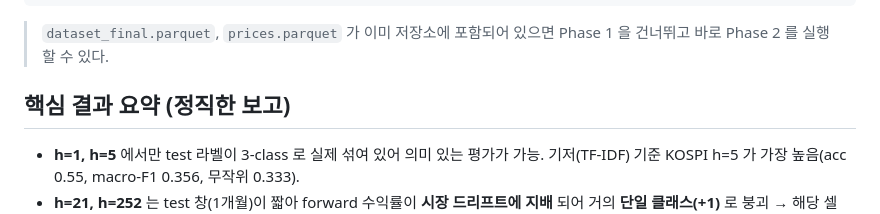
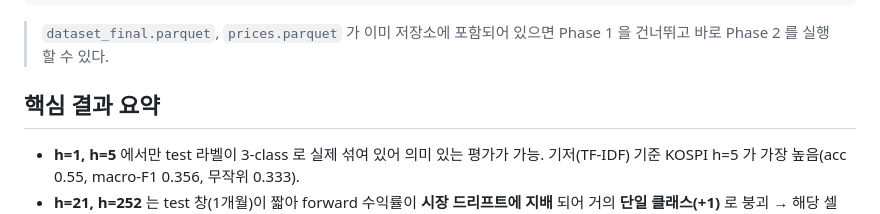
Before and after one commit to OnePersonOne1/StockNewsPredictor, a Markdown page: README.md, the part around the change. GitHub-like rendering.

Commit message:
Revise key results summary in README
Updated the section on key results summary.

```diff
--- a/README.md
+++ b/README.md
@@ -58,7 +58,7 @@ python phase2/analyze.py            # attention 상위 헤드라인
 > `dataset_final.parquet`, `prices.parquet` 가 이미 저장소에 포함되어 있으면
 > Phase 1 을 건너뛰고 바로 Phase 2 를 실행할 수 있다.
 
-## 핵심 결과 요약 (정직한 보고)
+## 핵심 결과 요약
 
 - **h=1, h=5** 에서만 test 라벨이 3-class 로 실제 섞여 있어 의미 있는 평가가 가능.
   기저(TF-IDF) 기준 KOSPI h=5 가 가장 높음(acc 0.55, macro-F1 0.356, 무작위 0.333).
```
